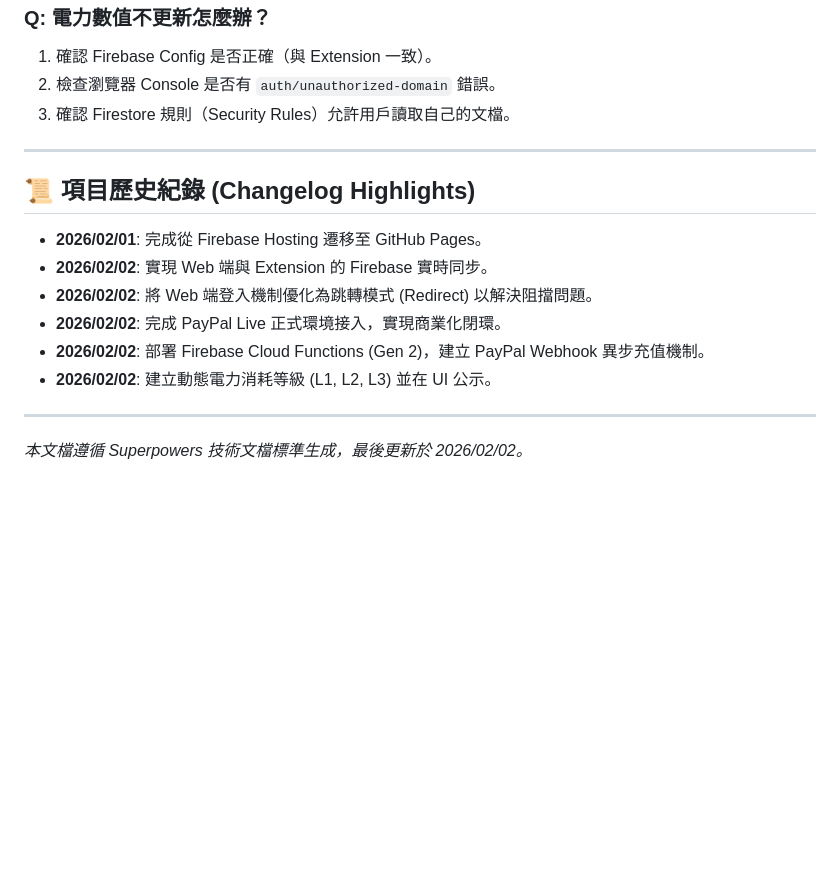
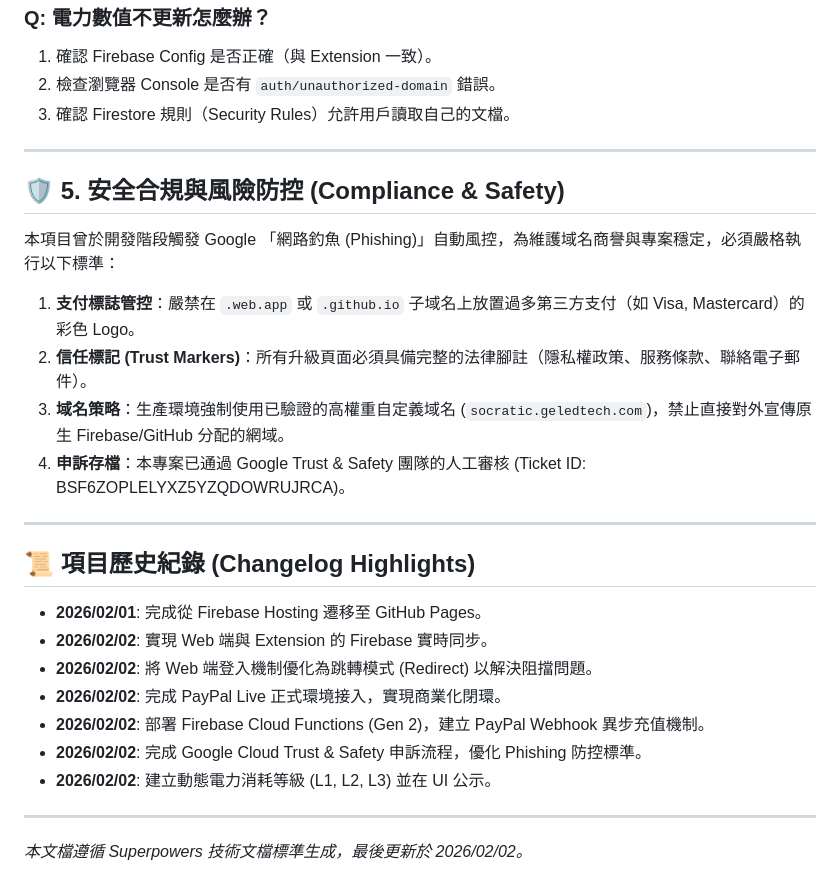
Before and after one commit to GrowthEdtech/socratic-ai-tutor, a Markdown page: Docs/PROJECT_BLUEPRINT.md, the part around the change. Drawn GitHub-style; blank space fills up the shorter version.

Commit message:
Docs: Update Blueprint with Compliance Security & Phishing Mitigation record

```diff
--- a/Docs/PROJECT_BLUEPRINT.md
+++ b/Docs/PROJECT_BLUEPRINT.md
@@ -80,12 +80,24 @@
 
 ---
 
+## 🛡️ 5. 安全合規與風險防控 (Compliance & Safety)
+
+本項目曾於開發階段觸發 Google 「網路釣魚 (Phishing)」自動風控，為維護域名商譽與專案穩定，必須嚴格執行以下標準：
+
+1.  **支付標誌管控**：嚴禁在 `.web.app` 或 `.github.io` 子域名上放置過多第三方支付（如 Visa, Mastercard）的彩色 Logo。
+2.  **信任標記 (Trust Markers)**：所有升級頁面必須具備完整的法律腳註（隱私權政策、服務條款、聯絡電子郵件）。
+3.  **域名策略**：生產環境強制使用已驗證的高權重自定義域名 (`socratic.geledtech.com`)，禁止直接對外宣傳原生 Firebase/GitHub 分配的網域。
+4.  **申訴存檔**：本專案已通過 Google Trust & Safety 團隊的人工審核 (Ticket ID: BSF6ZOPLELYXZ5YZQDOWRUJRCA)。
+
+---
+
 ## 📜 項目歷史紀錄 (Changelog Highlights)
 - **2026/02/01**: 完成從 Firebase Hosting 遷移至 GitHub Pages。
 - **2026/02/02**: 實現 Web 端與 Extension 的 Firebase 實時同步。
 - **2026/02/02**: 將 Web 端登入機制優化為跳轉模式 (Redirect) 以解決阻擋問題。
 - **2026/02/02**: 完成 PayPal Live 正式環境接入，實現商業化閉環。
 - **2026/02/02**: 部署 Firebase Cloud Functions (Gen 2)，建立 PayPal Webhook 異步充值機制。
+- **2026/02/02**: 完成 Google Cloud Trust & Safety 申訴流程，優化 Phishing 防控標準。
 - **2026/02/02**: 建立動態電力消耗等級 (L1, L2, L3) 並在 UI 公示。
 
 ---
```
